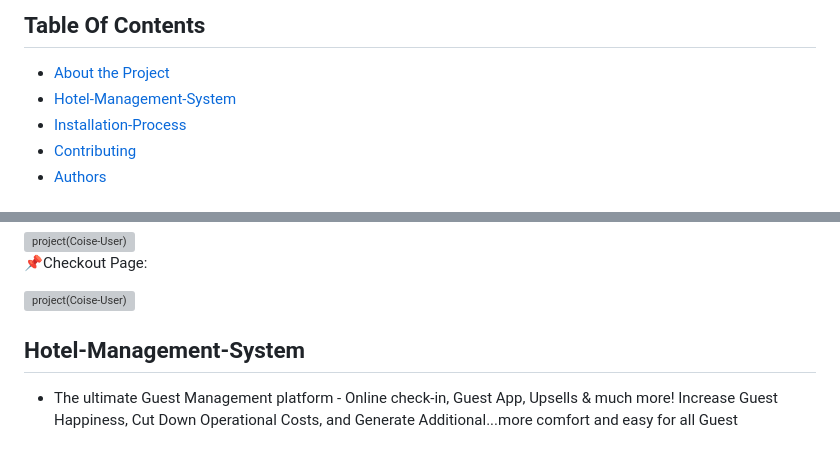
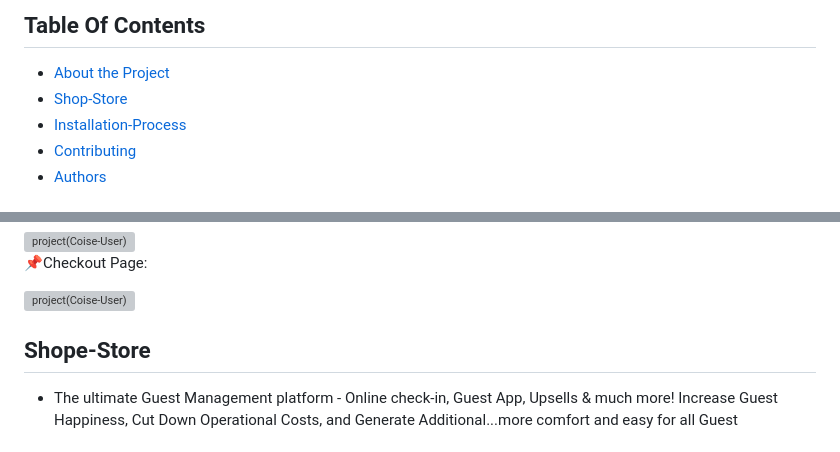
Before and after one commit to ZeadShalaby/Hotel-Management-System, a Markdown page: README.md, 2 parts joined by grey strips. GitHub-like rendering; grey boxes are pictures that could not be loaded.

```diff
--- a/README.md
+++ b/README.md
@@ -19,7 +19,7 @@
 ## Table Of Contents
 
 * [About the Project](#about-the-project)
-* [Hotel-Management-System](#Hotel-Management-System)
+* [Shop-Store](#Shop-Store)
 * [Installation-Process](#Installation-Process)
 * [Contributing](#contributing)
 * [Authors](#authors)
@@ -77,7 +77,7 @@
 
 </p>
 
-## Hotel-Management-System
+## Shope-Store
 * The ultimate Guest Management platform - Online check-in, Guest App, Upsells &amp; much more! Increase Guest Happiness, Cut Down Operational Costs, and Generate Additional...more comfort and easy for all Guest
 
 
```
